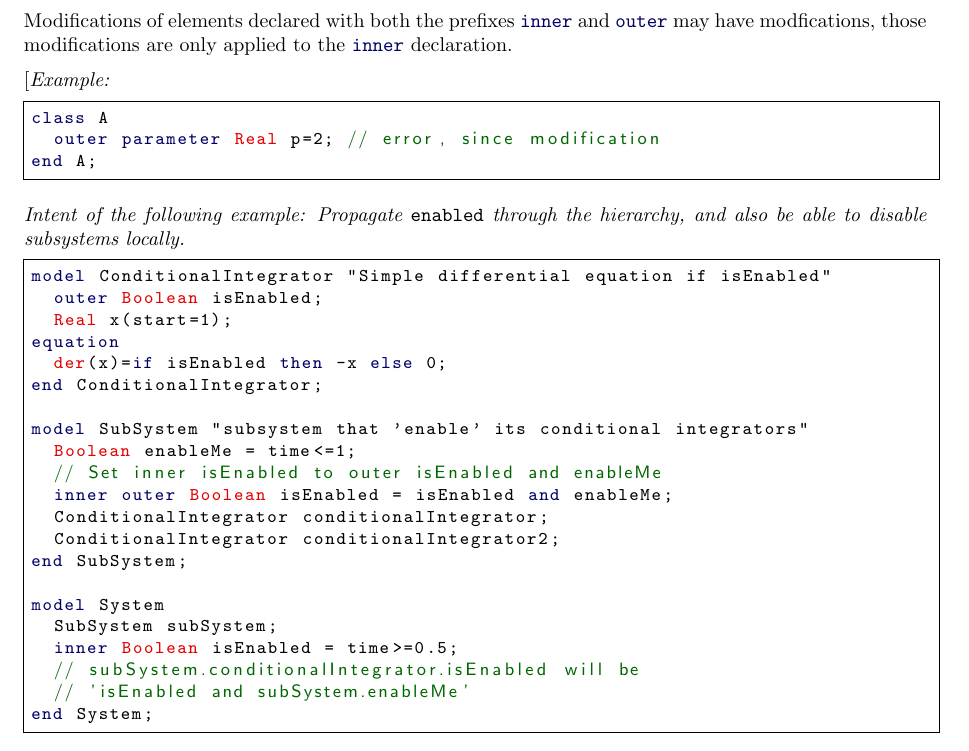
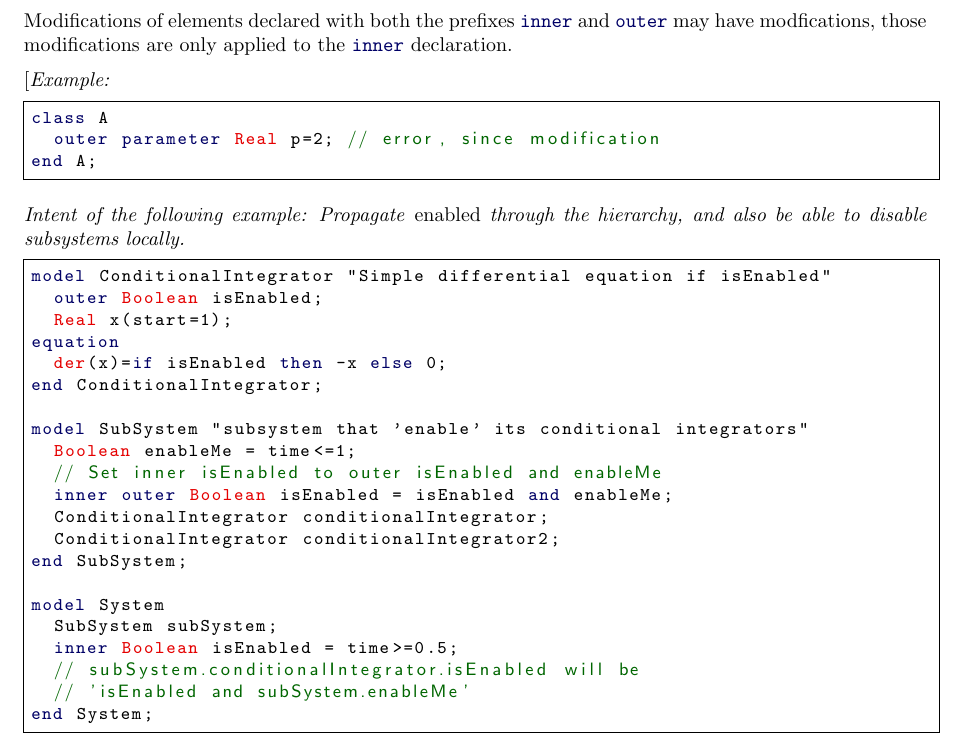
Before and after one commit to modelica/ModelicaSpecification, a LaTeX thesis (MLS.tex, which reads chapters/scoping.tex): part of page 61 of 312, cut so that both start at the same text. Compiled offline with pdfLaTeX.

Commit message:
Wrap 'enabled' in \emph instead of \lstinline
Addressing comment by Hans.

```diff
--- a/chapters/scoping.tex
+++ b/chapters/scoping.tex
@@ -339,7 +339,7 @@ class A
 end A;
 \end{lstlisting}
 
-Intent of the following example: Propagate \lstinline!enabled! through
+Intent of the following example: Propagate \emph{enabled} through
 the hierarchy, and also be able to disable subsystems locally.
 \begin{lstlisting}[language=modelica]
 model ConditionalIntegrator "Simple differential equation if isEnabled"
```
